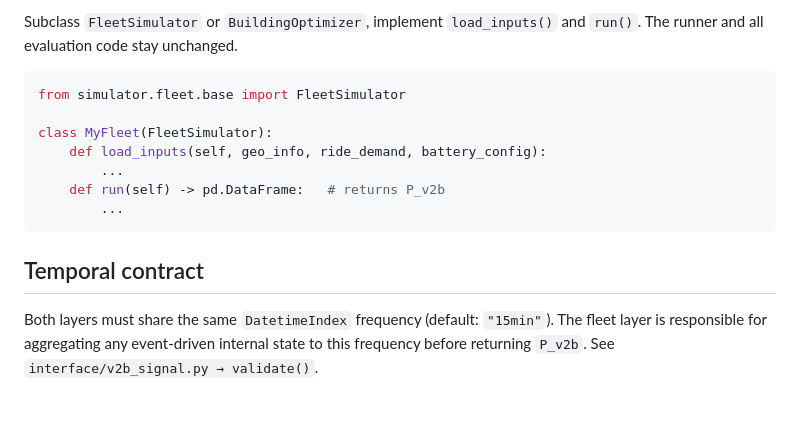
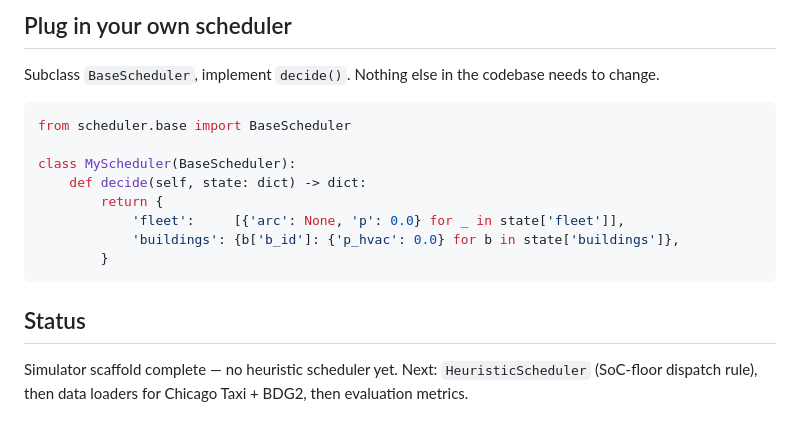
Before and after one commit to radityachema/v2b-cosim, a Markdown page: README.md, the part around one of its changes. GitHub-like rendering.

````diff
--- a/README.md
+++ b/README.md
@@ -51,16 +53,19 @@ python examples/run_demo.py
 
-Subclass `FleetSimulator` or `BuildingOptimizer`, implement `load_inputs()` and `run()`. The runner and all evaluation code stay unchanged.
+## Plug in your own scheduler
+
+Subclass `BaseScheduler`, implement `decide()`. Nothing else in the codebase needs to change.
 
 ```python
-from simulator.fleet.base import FleetSimulator
+from scheduler.base import BaseScheduler
 
-class MyFleet(FleetSimulator):
-    def load_inputs(self, geo_info, ride_demand, battery_config):
-        ...
-    def run(self) -> pd.DataFrame:   # returns P_v2b
-        ...
+class MyScheduler(BaseScheduler):
+    def decide(self, state: dict) -> dict:
+        return {
+            'fleet':     [{'arc': None, 'p': 0.0} for _ in state['fleet']],
+            'buildings': {b['b_id']: {'p_hvac': 0.0} for b in state['buildings']},
+        }
 ```
 
-## Temporal contract
+## Status
 
-Both layers must share the same `DatetimeIndex` frequency (default: `"15min"`). The fleet layer is responsible for aggregating any event-driven internal state to this frequency before returning `P_v2b`. See `interface/v2b_signal.py → validate()`.
+Simulator scaffold complete — no heuristic scheduler yet. Next: `HeuristicScheduler` (SoC-floor dispatch rule), then data loaders for Chicago Taxi + BDG2, then evaluation metrics.
````
Also changed, not shown: other parts of README.md (+30 -28 lines), docs/Architecture.png (added), 1 other file.
